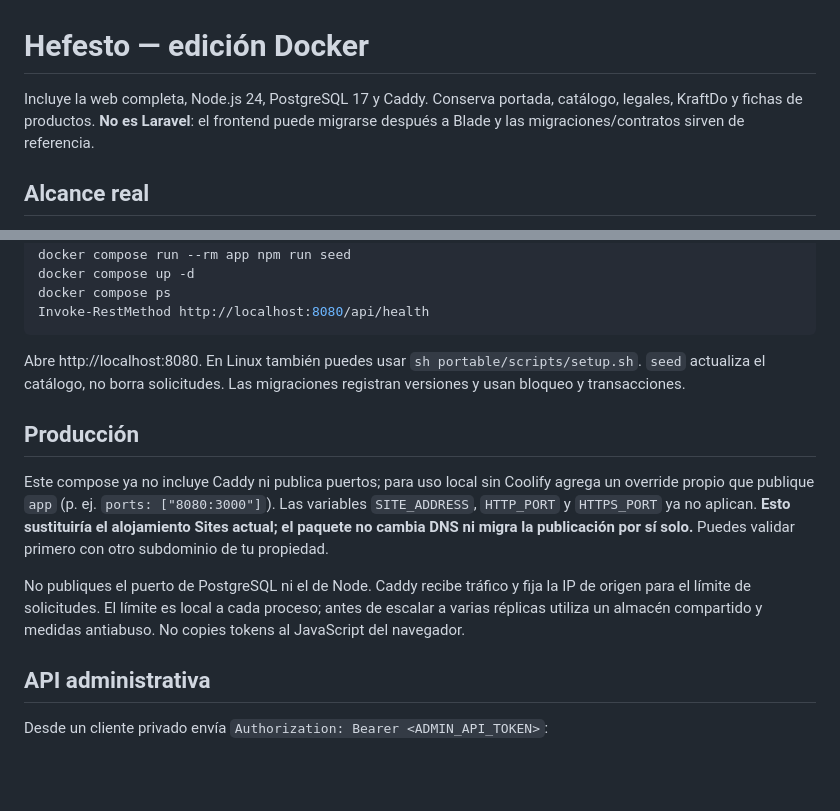
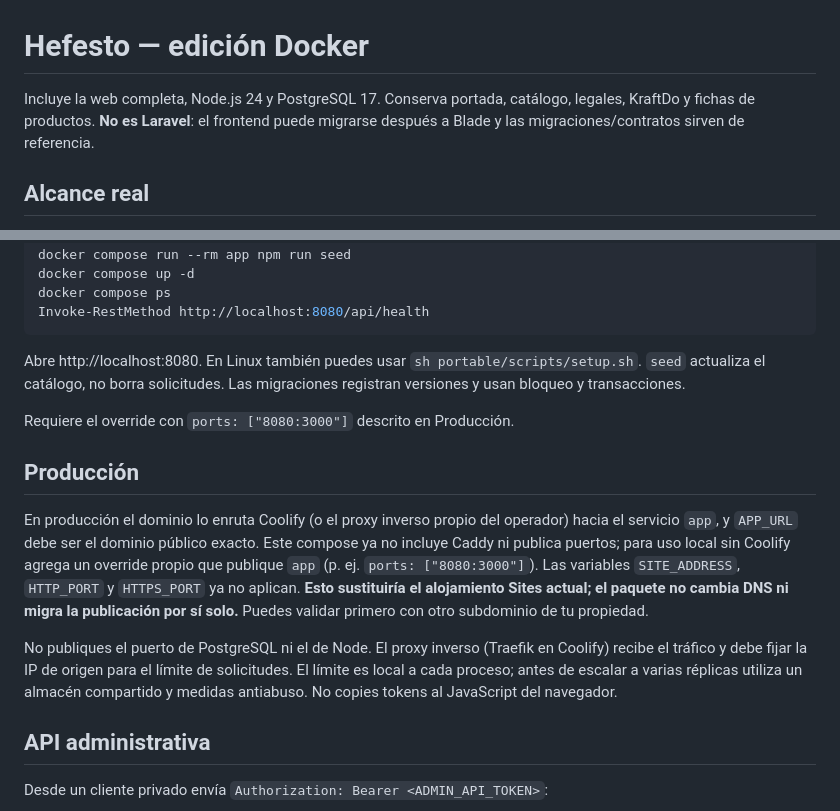
Before and after one commit to buguenocesar92/hefesto-studio-docker, a Markdown page: portable/README.md, 2 parts joined by grey strips. GitHub-like rendering; blank space fills up the shorter version.

Commit message:
Actualiza portable/README.md al compose sin Caddy: Coolify enruta el dominio y el uso local requiere publicar app con un override

```diff
--- a/portable/README.md
+++ b/portable/README.md
@@ -1,6 +1,6 @@
 # Hefesto — edición Docker
 
-Incluye la web completa, Node.js 24, PostgreSQL 17 y Caddy. Conserva portada, catálogo, legales, KraftDo y fichas de productos. **No es Laravel**: el frontend puede migrarse después a Blade y las migraciones/contratos sirven de referencia.
+Incluye la web completa, Node.js 24 y PostgreSQL 17. Conserva portada, catálogo, legales, KraftDo y fichas de productos. **No es Laravel**: el frontend puede migrarse después a Blade y las migraciones/contratos sirven de referencia.
 
 ## Alcance real
 
@@ -31,11 +31,13 @@ Invoke-RestMethod http://localhost:8080/api/health
 
 Abre http://localhost:8080. En Linux también puedes usar `sh portable/scripts/setup.sh`. `seed` actualiza el catálogo, no borra solicitudes. Las migraciones registran versiones y usan bloqueo y transacciones.
 
+Requiere el override con `ports: ["8080:3000"]` descrito en Producción.
+
 ## Producción
 
-Este compose ya no incluye Caddy ni publica puertos; para uso local sin Coolify agrega un override propio que publique `app` (p. ej. `ports: ["8080:3000"]`). Las variables `SITE_ADDRESS`, `HTTP_PORT` y `HTTPS_PORT` ya no aplican. **Esto sustituiría el alojamiento Sites actual; el paquete no cambia DNS ni migra la publicación por sí solo.** Puedes validar primero con otro subdominio de tu propiedad.
+En producción el dominio lo enruta Coolify (o el proxy inverso propio del operador) hacia el servicio `app`, y `APP_URL` debe ser el dominio público exacto. Este compose ya no incluye Caddy ni publica puertos; para uso local sin Coolify agrega un override propio que publique `app` (p. ej. `ports: ["8080:3000"]`). Las variables `SITE_ADDRESS`, `HTTP_PORT` y `HTTPS_PORT` ya no aplican. **Esto sustituiría el alojamiento Sites actual; el paquete no cambia DNS ni migra la publicación por sí solo.** Puedes validar primero con otro subdominio de tu propiedad.
 
-No publiques el puerto de PostgreSQL ni el de Node. Caddy recibe tráfico y fija la IP de origen para el límite de solicitudes. El límite es local a cada proceso; antes de escalar a varias réplicas utiliza un almacén compartido y medidas antiabuso. No copies tokens al JavaScript del navegador.
+No publiques el puerto de PostgreSQL ni el de Node. El proxy inverso (Traefik en Coolify) recibe el tráfico y debe fijar la IP de origen para el límite de solicitudes. El límite es local a cada proceso; antes de escalar a varias réplicas utiliza un almacén compartido y medidas antiabuso. No copies tokens al JavaScript del navegador.
 
 ## API administrativa
 
```
